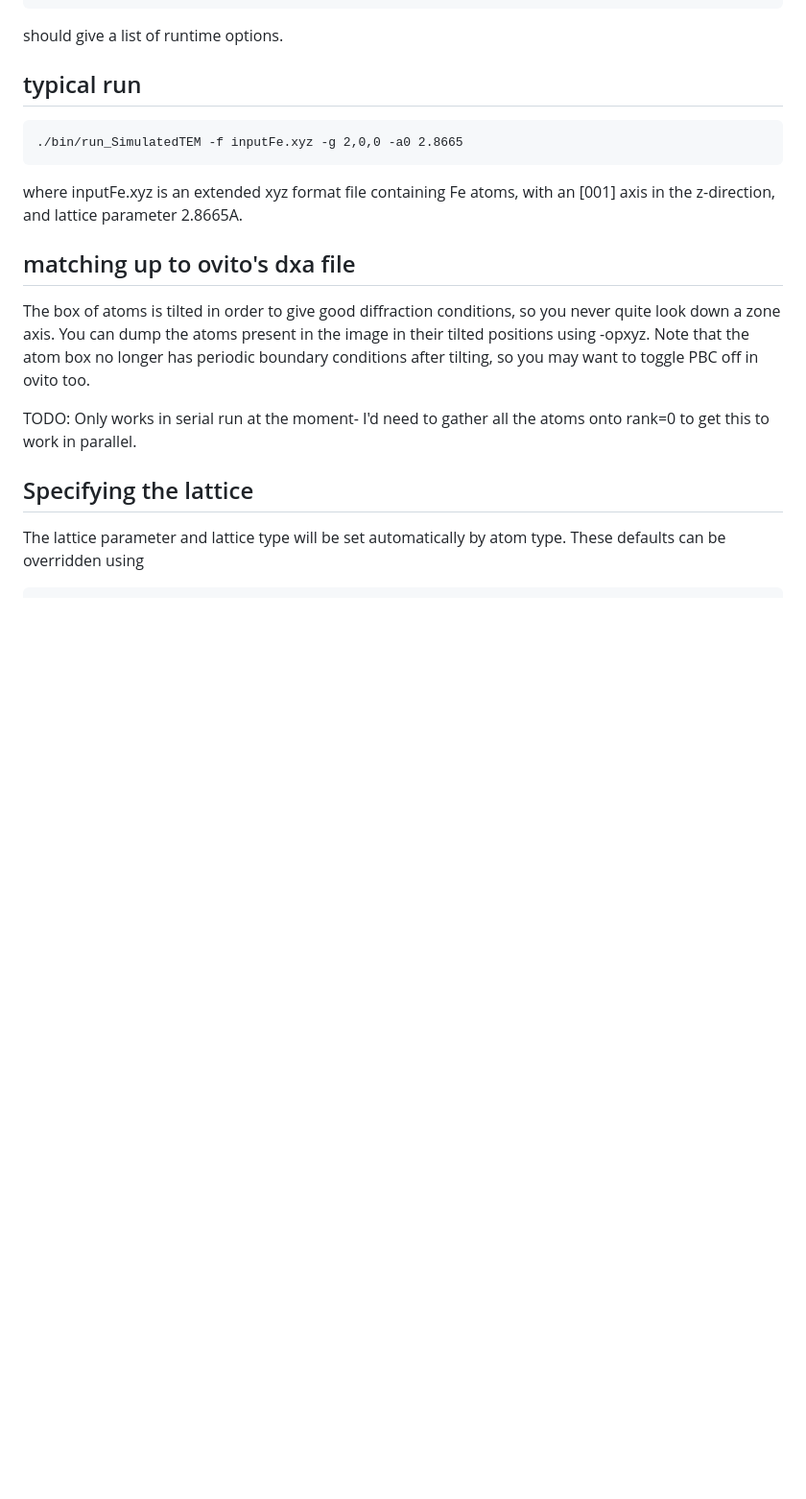
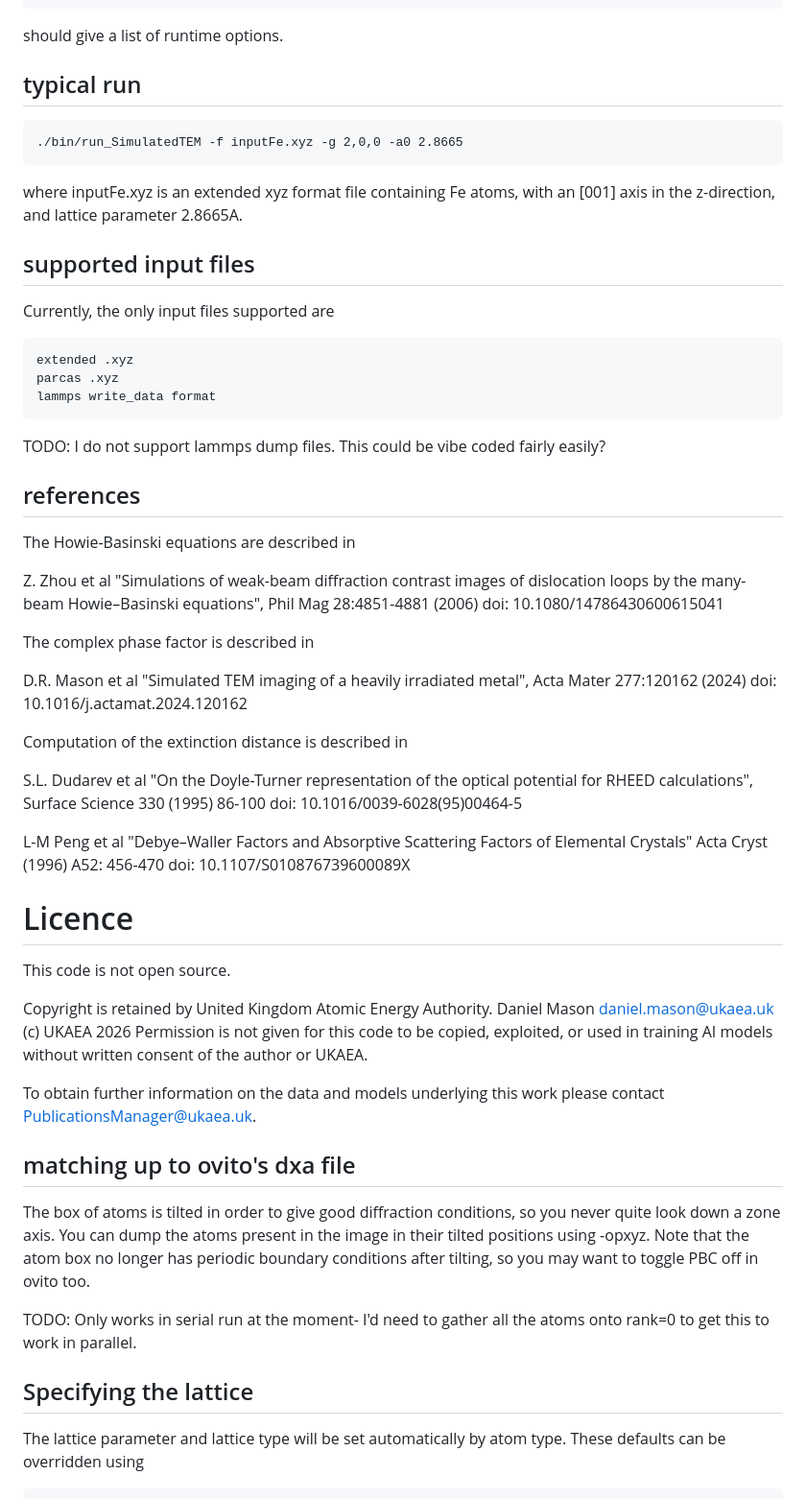
Before and after one commit to mason-daniel/many_beam, a Markdown page: README.md, the part around one of its changes. Shown at 96% size. Rendered like a GitHub page; blank space fills up the shorter version.

````diff
--- a/README.md
+++ b/README.md
@@ -25,6 +47,48 @@ should give a list of runtime options.
 ```
 
 where inputFe.xyz is an extended xyz format file containing Fe atoms, with an [001] axis in the z-direction, and lattice parameter 2.8665A.
+
+## supported input files
+
+Currently, the only input files supported are
+```
+extended .xyz
+parcas .xyz
+lammps write_data format
+```
+TODO: I do not support lammps dump files. This could be vibe coded fairly easily?
+
+
+## references
+
+The Howie-Basinski equations are described in
+
+Z. Zhou et al "Simulations of weak-beam diffraction contrast images of dislocation loops by the many-beam Howie–Basinski equations", Phil Mag 28:4851-4881 (2006) doi: 10.1080/14786430600615041
+
+The complex phase factor is described in
+
+D.R. Mason et al "Simulated TEM imaging of a heavily irradiated metal", Acta Mater 277:120162 (2024)
+doi: 10.1016/j.actamat.2024.120162
+
+Computation of the extinction distance is described in
+
+S.L. Dudarev et al "On the Doyle-Turner representation of the optical potential for RHEED calculations", Surface Science 330 (1995) 86-100
+doi: 10.1016/0039-6028(95)00464-5
+
+L-M Peng et al "Debye–Waller Factors and Absorptive Scattering Factors of Elemental Crystals" Acta Cryst (1996) A52: 456-470
+doi: 10.1107/S010876739600089X
+
+# Licence
+
+This code is not open source.
+
+Copyright is retained by United Kingdom Atomic Energy Authority.
+Daniel Mason daniel.mason@ukaea.uk
+(c) UKAEA 2026
+Permission is not given for this code to be copied, exploited, or used in training AI models without written consent of the author or UKAEA.
+
+To obtain further information on the data and models underlying this work please contact PublicationsManager@ukaea.uk.
+
 
 ## matching up to ovito's dxa file
 
````
Also changed, not shown: other parts of README.md (+38 -3 lines), doc/annotated_030_ann.png (added), 3 other files.
